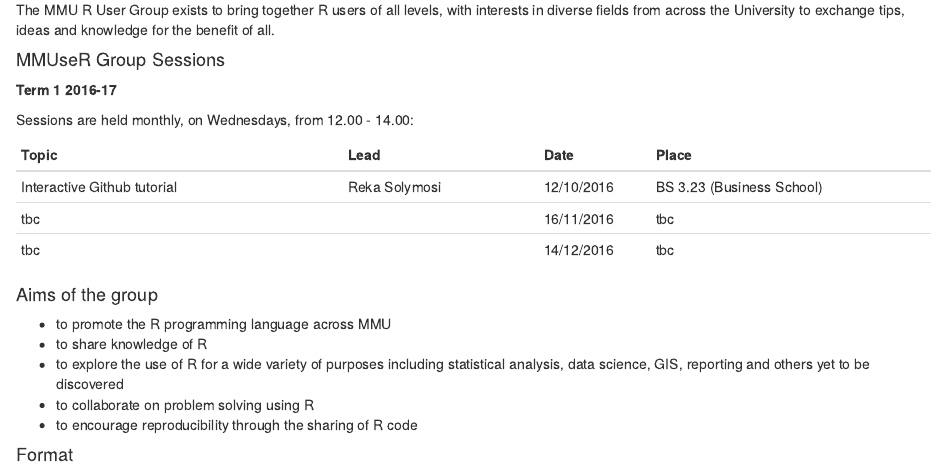
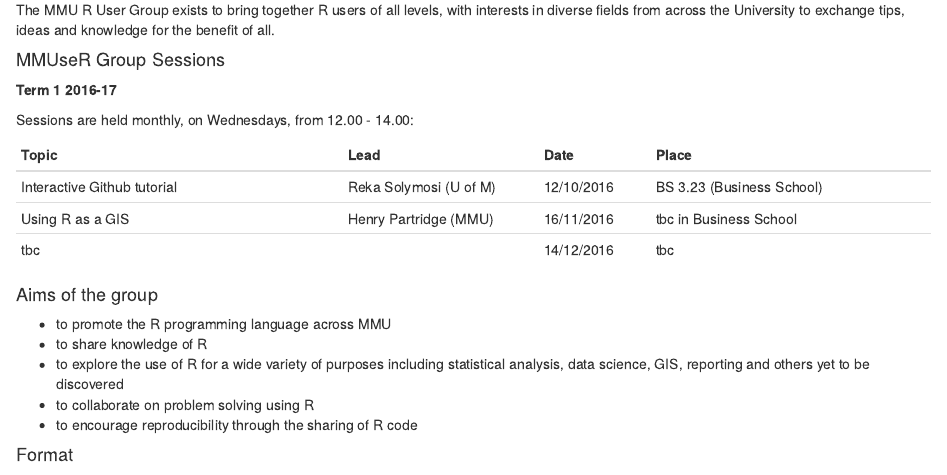
Before and after one commit to MMU-R-user-group/mmu-r-user-group.github.io, an R Markdown document (statement.Rmd): the page in a window 1100 px wide, from 200 px down. Rendered offline with R 4.5, knitr and Pandoc, with nearby package versions.

Commit message:
Updated session title 16/11

```diff
--- a/statement.Rmd
+++ b/statement.Rmd
@@ -21,11 +21,11 @@
 Sessions are held monthly, on Wednesdays, from 12.00 - 14.00:
 
 
-| Topic                         | Lead              | Date       | Place  |
-| :---------------------------- |:----------------- | :--------- | :------------------------ |
-| Interactive Github tutorial   | Reka Solymosi     | 12/10/2016 | BS 3.23 (Business School) |
-| tbc                           |                   | 16/11/2016 | tbc                       |
-| tbc                           |                   | 14/12/2016 | tbc                       |
+| Topic                         | Lead                 | Date       | Place  |
+| :---------------------------- |:-----------------    | :--------- | :------------------------ |
+| Interactive Github tutorial   | Reka Solymosi (U of M) | 12/10/2016 | BS 3.23 (Business School) |
+| Using R as a GIS              | Henry Partridge (MMU)| 16/11/2016 |   tbc in Business School    |
+| tbc                           |                      | 14/12/2016 | tbc                       |
 
 #### Aims of the group
 
```
